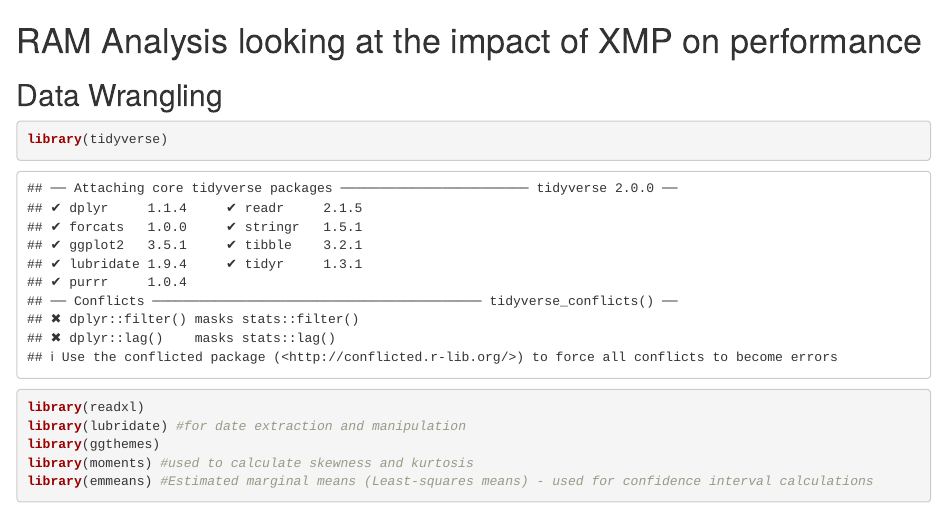
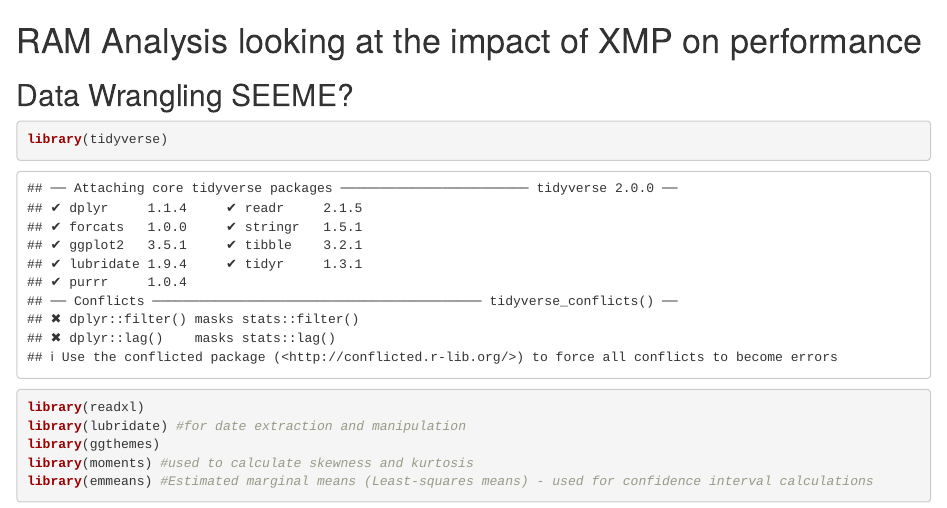
Before and after one commit to Ryan-Iacovone/Computer-Experiments, an R Markdown document (Com Stat Experiments All.Rmd): the page in a window 1100 px wide, from its top. Rendered offline with R 4.5, knitr and Pandoc, with nearby package versions; some code elsewhere in the file could not run offline.

Commit message:
Update Com Stat Experiments All.Rmd

````diff
--- a/Com Stat Experiments All.Rmd
+++ b/Com Stat Experiments All.Rmd
@@ -1,6 +1,6 @@
 # RAM Analysis looking at the impact of XMP on performance
 
-## Data Wrangling
+## Data Wrangling SEEME?
 ```{r}
 library(tidyverse)
 library(readxl)
````
